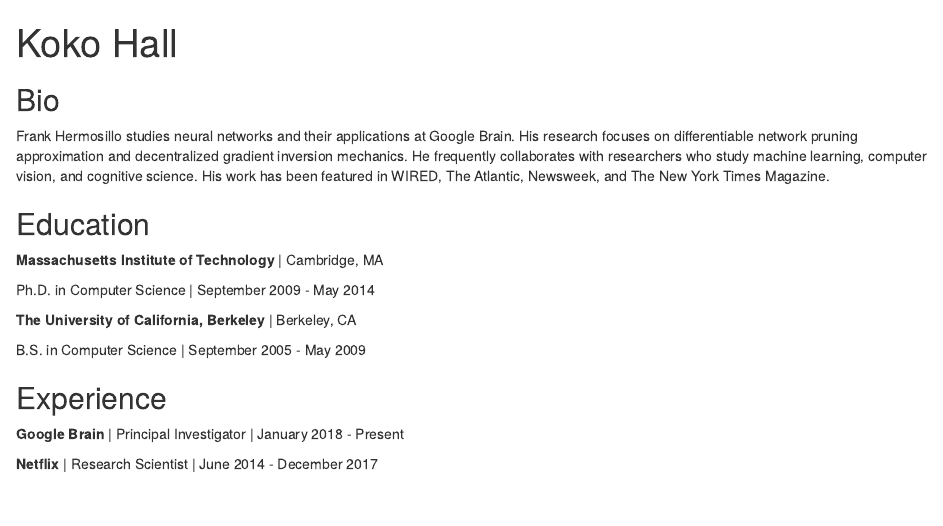
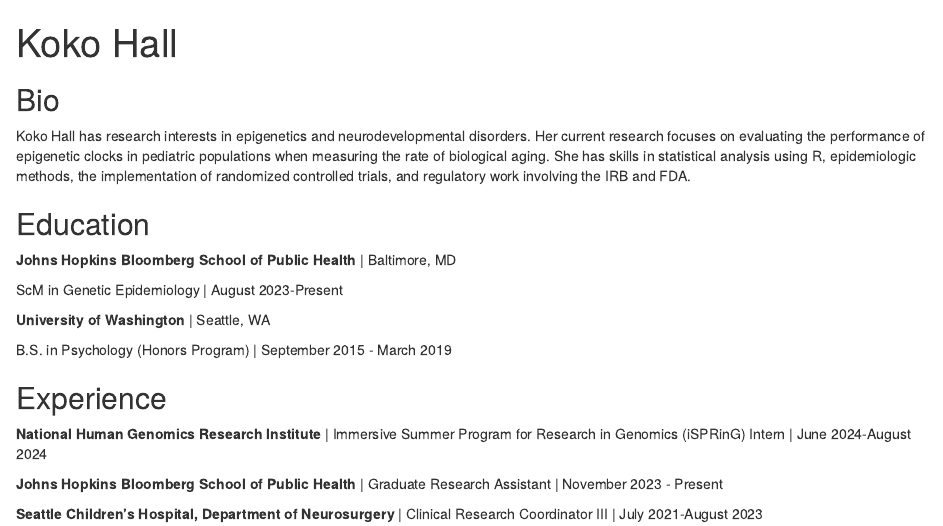
Before and after one commit to khall02/khall02.github.io, an R Markdown document (index.Rmd): the page in a window 1100 px wide, from its top. Rendered offline with R 4.5, knitr and Pandoc, with nearby package versions; drawn as R Markdown's standard HTML page in place of the format the file asks for.

Commit message:
Revising website

```diff
--- a/index.Rmd
+++ b/index.Rmd
@@ -3,7 +3,7 @@
 image: "KH_headshot.jpg"
 links:
   - label: LinkedIn
-    url: "https://linkedin.com/"
+    url: "https://www.linkedin.com/in/koko-hall-1bb20a80/"
   - label: GitHub
-    url: "https://github.com/"
+    url: "https://github.com/khall02"
   - label: Email
@@ -14,25 +14,27 @@
 
 ## Bio
 
-Frank Hermosillo studies neural networks and their applications at Google
-Brain. His research focuses on differentiable network pruning approximation and
-decentralized gradient inversion mechanics. He frequently collaborates with
-researchers who study machine learning, computer vision, and cognitive science.
-His work has been featured in WIRED, The Atlantic, Newsweek, and The New York
-Times Magazine.
+Koko Hall has research interests in epigenetics and neurodevelopmental disorders. Her current research focuses on evaluating the performance of epigenetic clocks in pediatric populations when measuring the rate of biological aging. She has skills in statistical analysis using R, epidemiologic methods, the implementation of randomized controlled trials, and regulatory work involving the IRB and FDA.
+
+
 
 ## Education
 
-**Massachusetts Institute of Technology** | Cambridge, MA
+**Johns Hopkins Bloomberg School of Public Health** | Baltimore, MD
 
-Ph.D. in Computer Science | September 2009 - May 2014
+ScM in Genetic Epidemiology | August 2023-Present
 
-**The University of California, Berkeley** | Berkeley, CA
+**University of Washington** | Seattle, WA
 
-B.S. in Computer Science | September 2005 - May 2009
+B.S. in Psychology (Honors Program) | September 2015 - March 2019
+
+
 
 ## Experience
 
-**Google Brain** | Principal Investigator | January 2018 - Present
+**National Human Genomics Research Institute ** | Immersive Summer Program for Research in Genomics (iSPRinG) Intern | June 2024-August 2024
 
-**Netflix** | Research Scientist | June 2014 - December 2017
+
+**Johns Hopkins Bloomberg School of Public Health** | Graduate Research Assistant | November 2023 - Present
+
+**Seattle Children's Hospital, Department of Neurosurgery** | Clinical Research Coordinator III | July 2021-August 2023
```
Also changed, not shown: index.Rmd (2 more changed lines).
